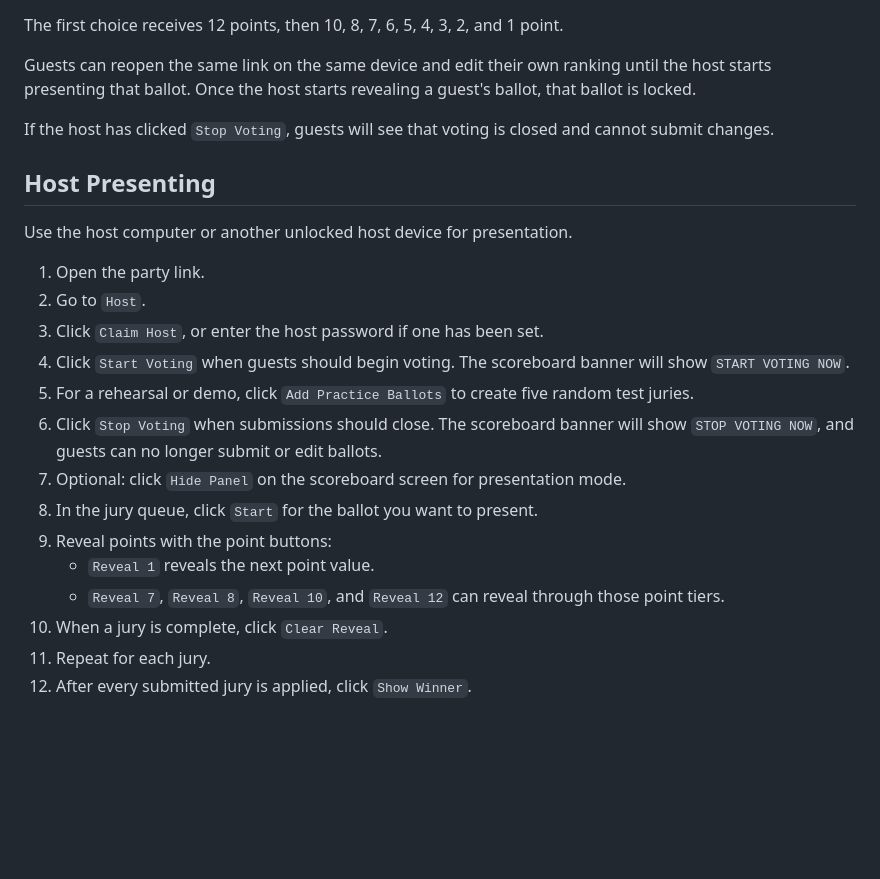
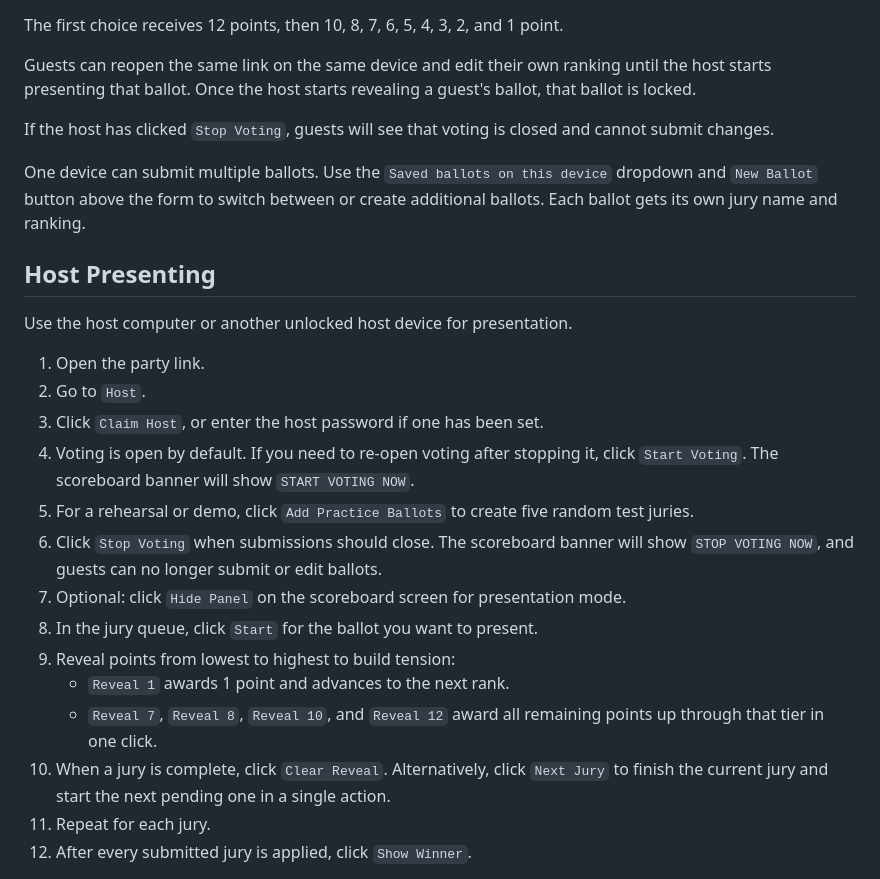
Before and after one commit to Subtext1255/esc-party-scoreboard, a Markdown page: README.md, the part around the change. Rendered like a GitHub page; blank space fills up the shorter version.

```diff
--- a/README.md
+++ b/README.md
@@ -136,6 +136,8 @@ Guests can reopen the same link on the same device and edit their own ranking un
 
 If the host has clicked `Stop Voting`, guests will see that voting is closed and cannot submit changes.
 
+One device can submit multiple ballots. Use the `Saved ballots on this device` dropdown and `New Ballot` button above the form to switch between or create additional ballots. Each ballot gets its own jury name and ranking.
+
 ## Host Presenting
 
 Use the host computer or another unlocked host device for presentation.
@@ -143,15 +145,15 @@ Use the host computer or another unlocked host device for presentation.
 1. Open the party link.
 2. Go to `Host`.
 3. Click `Claim Host`, or enter the host password if one has been set.
-4. Click `Start Voting` when guests should begin voting. The scoreboard banner will show `START VOTING NOW`.
+4. Voting is open by default. If you need to re-open voting after stopping it, click `Start Voting`. The scoreboard banner will show `START VOTING NOW`.
 5. For a rehearsal or demo, click `Add Practice Ballots` to create five random test juries.
 6. Click `Stop Voting` when submissions should close. The scoreboard banner will show `STOP VOTING NOW`, and guests can no longer submit or edit ballots.
 7. Optional: click `Hide Panel` on the scoreboard screen for presentation mode.
 8. In the jury queue, click `Start` for the ballot you want to present.
-9. Reveal points with the point buttons:
-   - `Reveal 1` reveals the next point value.
-   - `Reveal 7`, `Reveal 8`, `Reveal 10`, and `Reveal 12` can reveal through those point tiers.
-10. When a jury is complete, click `Clear Reveal`.
+9. Reveal points from lowest to highest to build tension:
+   - `Reveal 1` awards 1 point and advances to the next rank.
+   - `Reveal 7`, `Reveal 8`, `Reveal 10`, and `Reveal 12` award all remaining points up through that tier in one click.
+10. When a jury is complete, click `Clear Reveal`. Alternatively, click `Next Jury` to finish the current jury and start the next pending one in a single action.
 11. Repeat for each jury.
 12. After every submitted jury is applied, click `Show Winner`.
 
```
